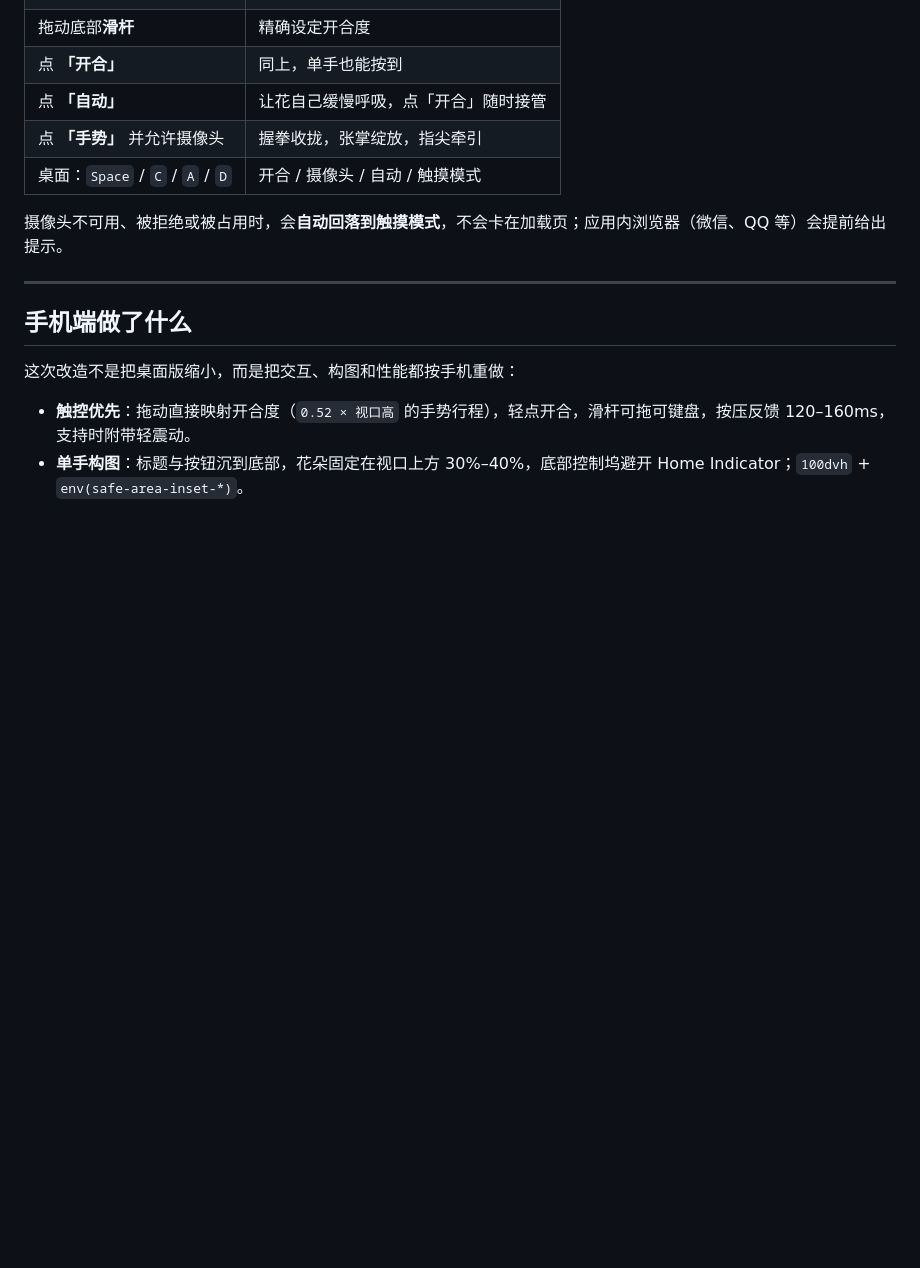
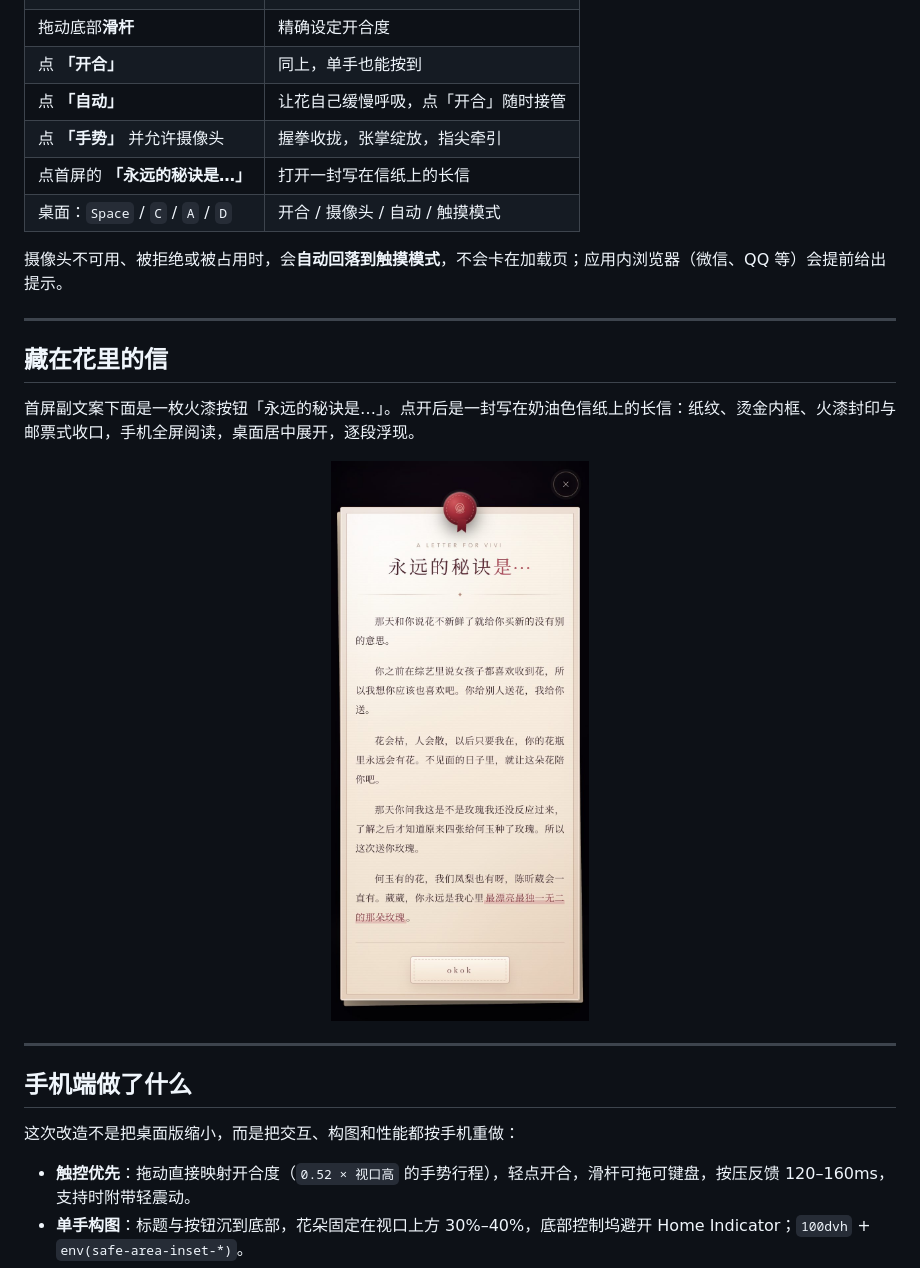
Before and after one commit to icey777756/flowerforvivi, a Markdown page: README.md, the part around one of its changes. GitHub-like rendering; pictures changed too: docs/preview-secret.jpg (added); blank space fills up the shorter version.

```diff
--- a/README.md
+++ b/README.md
@@ -26,9 +26,20 @@
 | 点 **「开合」** | 同上，单手也能按到 |
 | 点 **「自动」** | 让花自己缓慢呼吸，点「开合」随时接管 |
 | 点 **「手势」** 并允许摄像头 | 握拳收拢，张掌绽放，指尖牵引 |
+| 点首屏的 **「永远的秘诀是…」** | 打开一封写在信纸上的长信 |
 | 桌面：`Space` / `C` / `A` / `D` | 开合 / 摄像头 / 自动 / 触摸模式 |
 
 摄像头不可用、被拒绝或被占用时，会**自动回落到触摸模式**，不会卡在加载页；应用内浏览器（微信、QQ 等）会提前给出提示。
+
+---
+
+## 藏在花里的信
+
+首屏副文案下面是一枚火漆按钮「永远的秘诀是…」。点开后是一封写在奶油色信纸上的长信：纸纹、烫金内框、火漆封印与邮票式收口，手机全屏阅读，桌面居中展开，逐段浮现。
+
+<p align="center">
+  <img src="docs/preview-secret.jpg" width="40%" alt="写给你的信" />
+</p>
 
 ---
 
```
Also changed, not shown: other parts of README.md (+1 -1 lines), THIRD_PARTY_NOTICES.md (+1 -1 lines), docs/preview-bloom.jpg, docs/preview-desktop.jpg, docs/preview-landscape.jpg, docs/preview-mobile.jpg, 4 other files.
